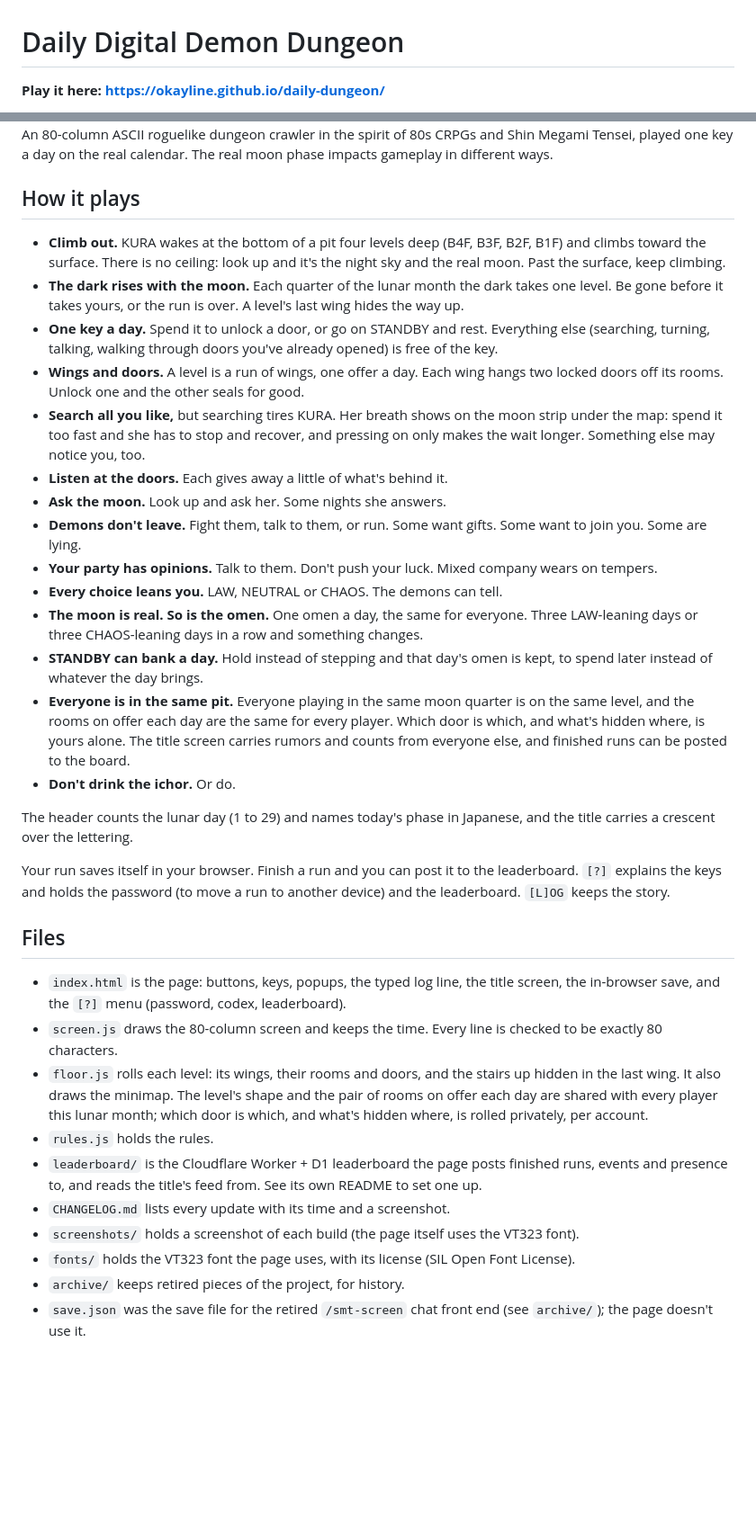
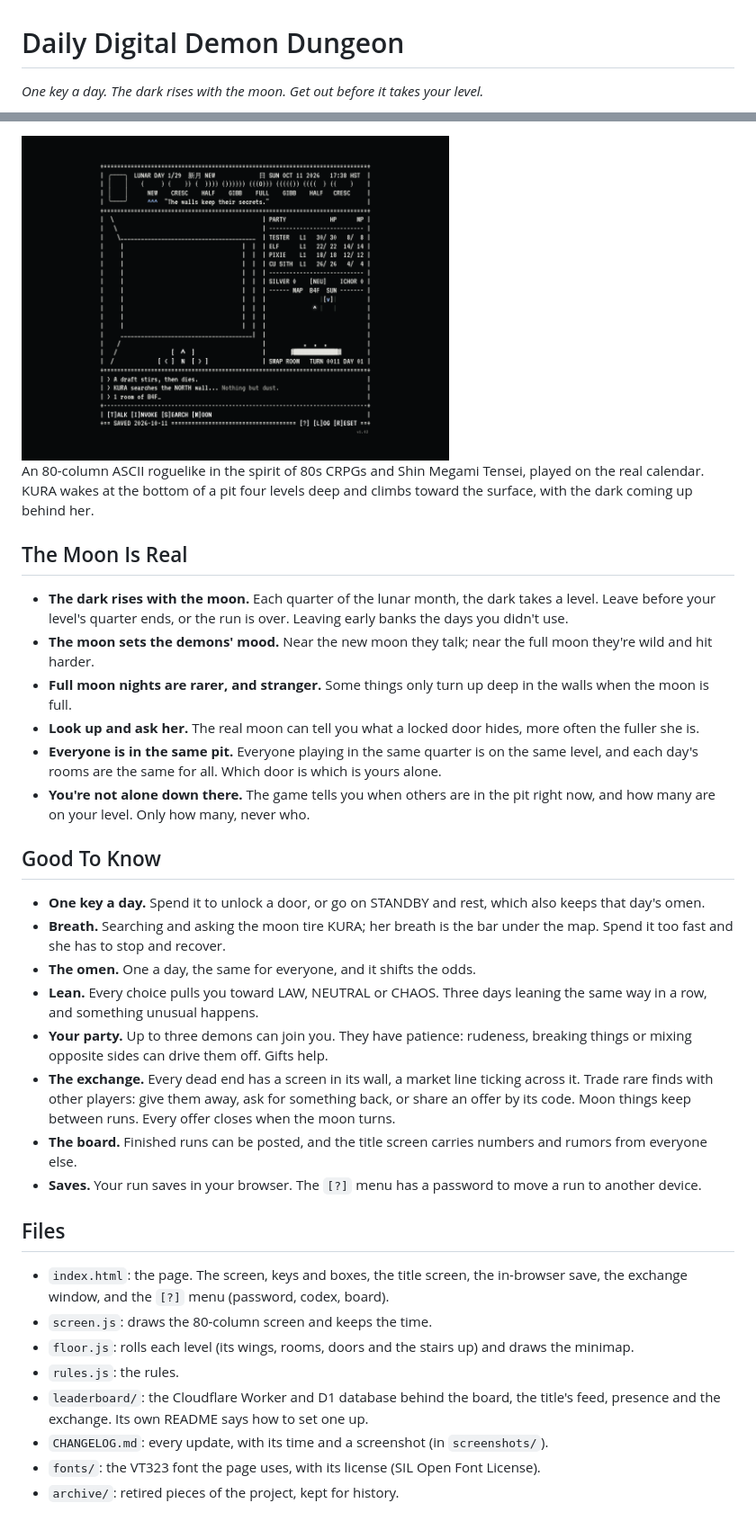
Before and after one commit to okayline/daily-dungeon, a Markdown page: README.md, 2 parts joined by grey strips. Shown at 90% size. Drawn GitHub-style; blank space fills up the shorter version.

Commit message:
README: match the itch.io page; the exchange and live presence; a tidier file list
Co-Authored-By: Claude Opus 5.5 <noreply@anthropic.com>
Claude-Session: https://claude.ai/code/session_013XQvN5JXWGYRjFPkkrBWKw

```diff
--- a/README.md
+++ b/README.md
@@ -1,4 +1,4 @@
 # Daily Digital Demon Dungeon
 
-**Play it here: https://okayline.github.io/daily-dungeon/**
+*One key a day. The dark rises with the moon. Get out before it takes your level.*
 
@@ -6,36 +6,35 @@
 
-An 80-column ASCII roguelike dungeon crawler in the spirit of 80s CRPGs and Shin Megami Tensei, played one key a day on the real calendar. The real moon phase impacts gameplay in different ways.
+<img width="60%" alt="Daily Digital Demon Dungeon, build v1.02" src="screenshots/v1.02.png" />
 
-## How it plays
+An 80-column ASCII roguelike in the spirit of 80s CRPGs and Shin Megami Tensei, played on the real calendar. KURA wakes at the bottom of a pit four levels deep and climbs toward the surface, with the dark coming up behind her.
 
-- **Climb out.** KURA wakes at the bottom of a pit four levels deep (B4F, B3F, B2F, B1F) and climbs toward the surface. There is no ceiling: look up and it's the night sky and the real moon. Past the surface, keep climbing.
-- **The dark rises with the moon.** Each quarter of the lunar month the dark takes one level. Be gone before it takes yours, or the run is over. A level's last wing hides the way up.
-- **One key a day.** Spend it to unlock a door, or go on STANDBY and rest. Everything else (searching, turning, talking, walking through doors you've already opened) is free of the key.
-- **Wings and doors.** A level is a run of wings, one offer a day. Each wing hangs two locked doors off its rooms. Unlock one and the other seals for good.
-- **Search all you like,** but searching tires KURA. Her breath shows on the moon strip under the map: spend it too fast and she has to stop and recover, and pressing on only makes the wait longer. Something else may notice you, too.
-- **Listen at the doors.** Each gives away a little of what's behind it.
-- **Ask the moon.** Look up and ask her. Some nights she answers.
-- **Demons don't leave.** Fight them, talk to them, or run. Some want gifts. Some want to join you. Some are lying.
-- **Your party has opinions.** Talk to them. Don't push your luck. Mixed company wears on tempers.
-- **Every choice leans you.** LAW, NEUTRAL or CHAOS. The demons can tell.
-- **The moon is real. So is the omen.** One omen a day, the same for everyone. Three LAW-leaning days or three CHAOS-leaning days in a row and something changes.
-- **STANDBY can bank a day.** Hold instead of stepping and that day's omen is kept, to spend later instead of whatever the day brings.
-- **Everyone is in the same pit.** Everyone playing in the same moon quarter is on the same level, and the rooms on offer each day are the same for every player. Which door is which, and what's hidden where, is yours alone. The title screen carries rumors and counts from everyone else, and finished runs can be posted to the board.
-- **Don't drink the ichor.** Or do.
+## The Moon Is Real
 
-The header counts the lunar day (1 to 29) and names today's phase in Japanese, and the title carries a crescent over the lettering.
+- **The dark rises with the moon.** Each quarter of the lunar month, the dark takes a level. Leave before your level's quarter ends, or the run is over. Leaving early banks the days you didn't use.
+- **The moon sets the demons' mood.** Near the new moon they talk; near the full moon they're wild and hit harder.
+- **Full moon nights are rarer, and stranger.** Some things only turn up deep in the walls when the moon is full.
+- **Look up and ask her.** The real moon can tell you what a locked door hides, more often the fuller she is.
+- **Everyone is in the same pit.** Everyone playing in the same quarter is on the same level, and each day's rooms are the same for all. Which door is which is yours alone.
+- **You're not alone down there.** The game tells you when others are in the pit right now, and how many are on your level. Only how many, never who.
 
-Your run saves itself in your browser. Finish a run and you can post it to the leaderboard. `[?]` explains the keys and holds the password (to move a run to another device) and the leaderboard. `[L]OG` keeps the story.
+## Good To Know
+
+- **One key a day.** Spend it to unlock a door, or go on STANDBY and rest, which also keeps that day's omen.
+- **Breath.** Searching and asking the moon tire KURA; her breath is the bar under the map. Spend it too fast and she has to stop and recover.
+- **The omen.** One a day, the same for everyone, and it shifts the odds.
+- **Lean.** Every choice pulls you toward LAW, NEUTRAL or CHAOS. Three days leaning the same way in a row, and something unusual happens.
+- **Your party.** Up to three demons can join you. They have patience: rudeness, breaking things or mixing opposite sides can drive them off. Gifts help.
+- **The exchange.** Every dead end has a screen in its wall, a market line ticking across it. Trade rare finds with other players: give them away, ask for something back, or share an offer by its code. Moon things keep between runs. Every offer closes when the moon turns.
+- **The board.** Finished runs can be posted, and the title screen carries numbers and rumors from everyone else.
+- **Saves.** Your run saves in your browser. The `[?]` menu has a password to move a run to another device.
 
 ## Files
 
-- `index.html` is the page: buttons, keys, popups, the typed log line, the title screen, the in-browser save, and the `[?]` menu (password, codex, leaderboard).
-- `screen.js` draws the 80-column screen and keeps the time. Every line is checked to be exactly 80 characters.
-- `floor.js` rolls each level: its wings, their rooms and doors, and the stairs up hidden in the last wing. It also draws the minimap. The level's shape and the pair of rooms on offer each day are shared with every player this lunar month; which door is which, and what's hidden where, is rolled privately, per account.
-- `rules.js` holds the rules.
-- `leaderboard/` is the Cloudflare Worker + D1 leaderboard the page posts finished runs, events and presence to, and reads the title's feed from. See its own README to set one up.
-- `CHANGELOG.md` lists every update with its time and a screenshot.
-- `screenshots/` holds a screenshot of each build (the page itself uses the VT323 font).
-- `fonts/` holds the VT323 font the page uses, with its license (SIL Open Font License).
-- `archive/` keeps retired pieces of the project, for history.
-- `save.json` was the save file for the retired `/smt-screen` chat front end (see `archive/`); the page doesn't use it.
+- `index.html`: the page. The screen, keys and boxes, the title screen, the in-browser save, the exchange window, and the `[?]` menu (password, codex, board).
+- `screen.js`: draws the 80-column screen and keeps the time.
+- `floor.js`: rolls each level (its wings, rooms, doors and the stairs up) and draws the minimap.
+- `rules.js`: the rules.
+- `leaderboard/`: the Cloudflare Worker and D1 database behind the board, the title's feed, presence and the exchange. Its own README says how to set one up.
+- `CHANGELOG.md`: every update, with its time and a screenshot (in `screenshots/`).
+- `fonts/`: the VT323 font the page uses, with its license (SIL Open Font License).
+- `archive/`: retired pieces of the project, kept for history.
```
Also changed, not shown: other parts of README.md (+1 -1 lines).
